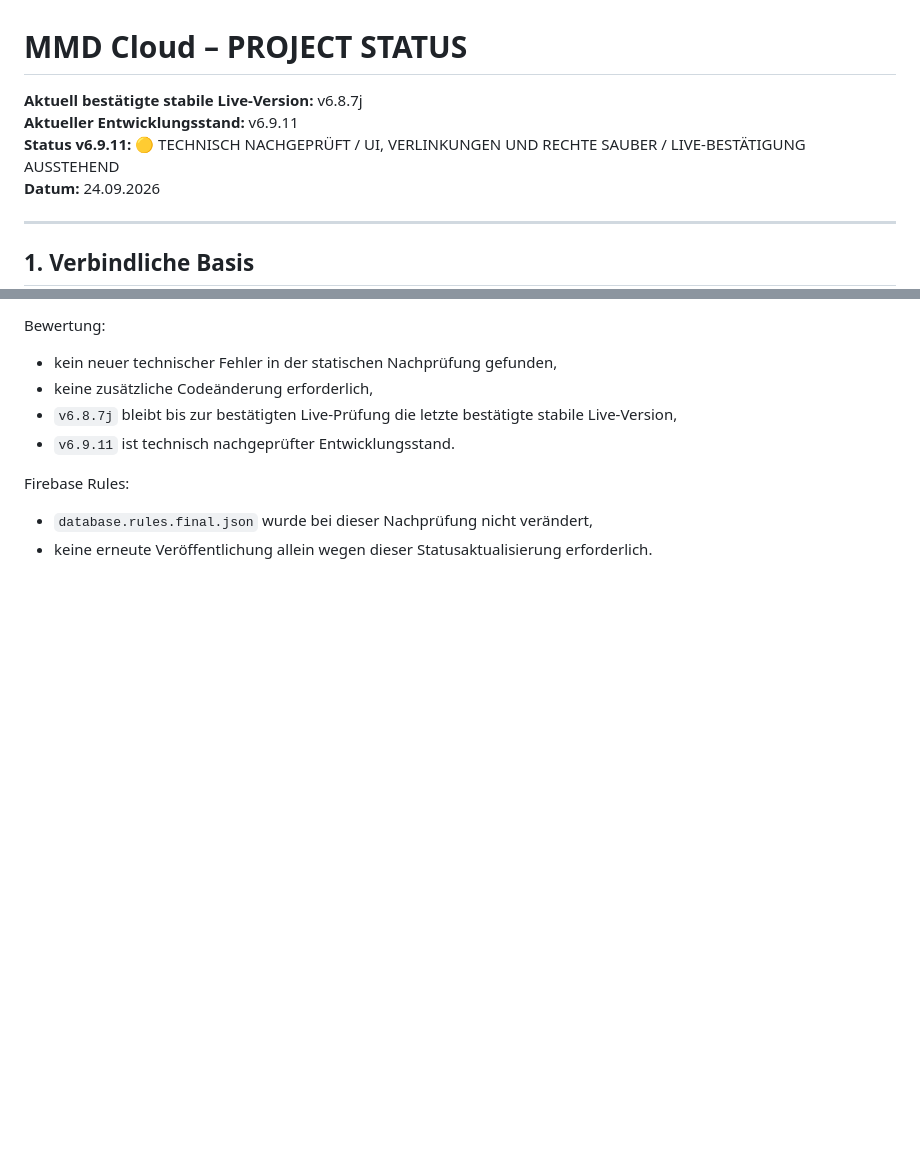
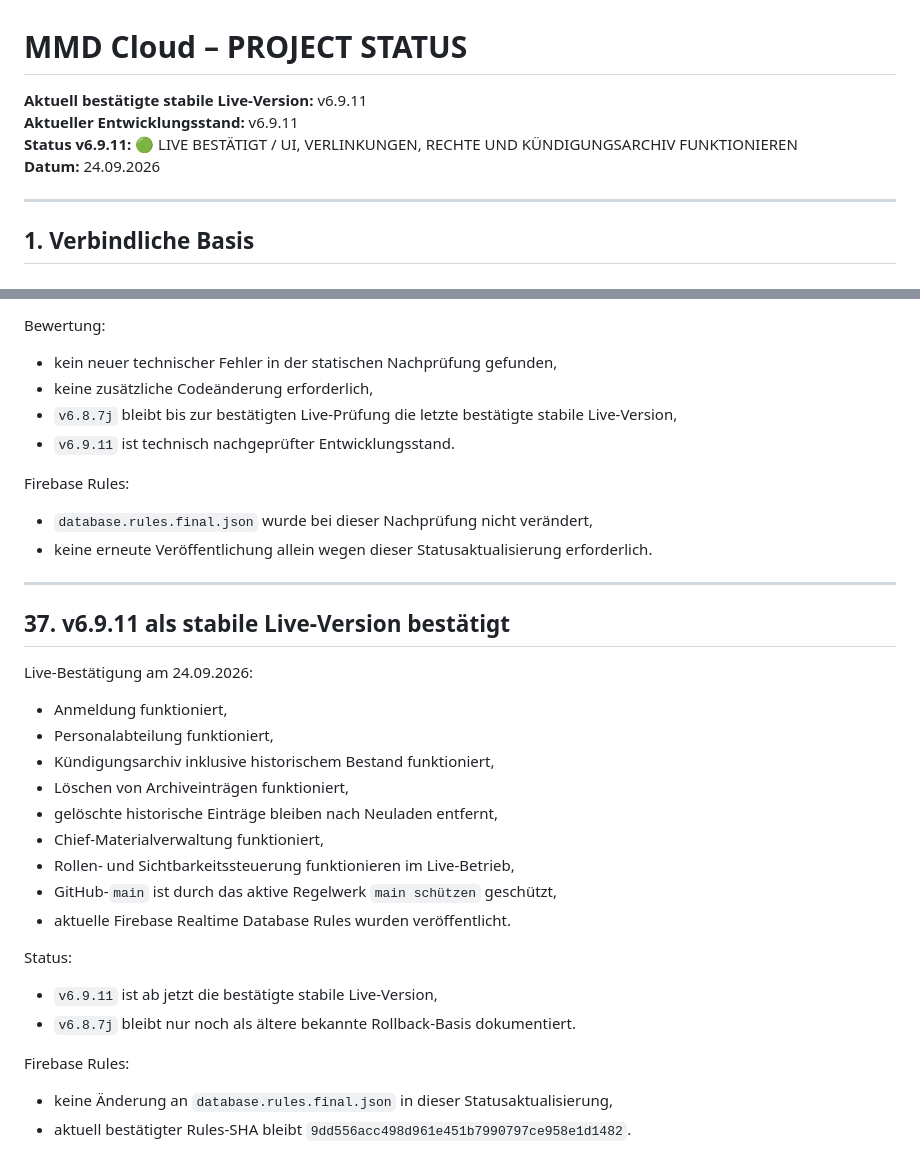
Before and after one commit to timsanddorn-cmd/mmd-cloud, a Markdown page: PROJECT_STATUS.md, 2 parts joined by grey strips. Drawn GitHub-style; blank space fills up the shorter version.

Commit message:
Status: v6.9.11 als stabile Live-Version bestätigen
Live-Test bestätigt. PROJECT_STATUS.md auf stabile Live-Version v6.9.11 aktualisiert. Keine Code- oder Firebase-Rules-Änderung.

```diff
--- a/PROJECT_STATUS.md
+++ b/PROJECT_STATUS.md
@@ -1,8 +1,8 @@
 # MMD Cloud – PROJECT STATUS
 
-**Aktuell bestätigte stabile Live-Version:** v6.8.7j
+**Aktuell bestätigte stabile Live-Version:** v6.9.11
 **Aktueller Entwicklungsstand:** v6.9.11
-**Status v6.9.11:** 🟡 TECHNISCH NACHGEPRÜFT / UI, VERLINKUNGEN UND RECHTE SAUBER / LIVE-BESTÄTIGUNG AUSSTEHEND
+**Status v6.9.11:** 🟢 LIVE BESTÄTIGT / UI, VERLINKUNGEN, RECHTE UND KÜNDIGUNGSARCHIV FUNKTIONIEREN
 **Datum:** 24.09.2026
 
 ---
@@ -860,3 +860,27 @@ Bewertung:
 Firebase Rules:
 - `database.rules.final.json` wurde bei dieser Nachprüfung nicht verändert,
 - keine erneute Veröffentlichung allein wegen dieser Statusaktualisierung erforderlich.
+
+
+---
+
+## 37. v6.9.11 als stabile Live-Version bestätigt
+
+Live-Bestätigung am 24.09.2026:
+- Anmeldung funktioniert,
+- Personalabteilung funktioniert,
+- Kündigungsarchiv inklusive historischem Bestand funktioniert,
+- Löschen von Archiveinträgen funktioniert,
+- gelöschte historische Einträge bleiben nach Neuladen entfernt,
+- Chief-Materialverwaltung funktioniert,
+- Rollen- und Sichtbarkeitssteuerung funktionieren im Live-Betrieb,
+- GitHub-`main` ist durch das aktive Regelwerk `main schützen` geschützt,
+- aktuelle Firebase Realtime Database Rules wurden veröffentlicht.
+
+Status:
+- `v6.9.11` ist ab jetzt die bestätigte stabile Live-Version,
+- `v6.8.7j` bleibt nur noch als ältere bekannte Rollback-Basis dokumentiert.
+
+Firebase Rules:
+- keine Änderung an `database.rules.final.json` in dieser Statusaktualisierung,
+- aktuell bestätigter Rules-SHA bleibt `9dd556acc498d961e451b7990797ce958e1d1482`.
```
